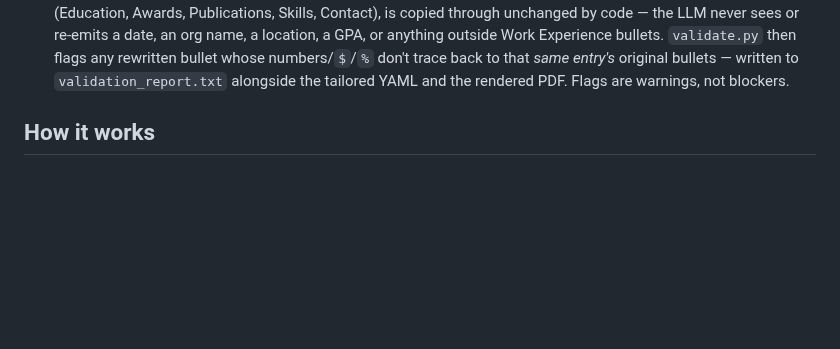
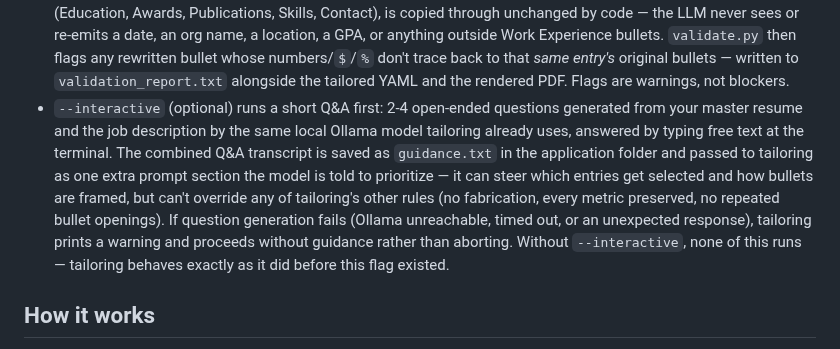
Before and after one commit to AaronScherf/ai-sandbox-master, a Markdown page: ai-sandbox/academic-rag-model/resume_manager_instructions.md, the part around the change. GitHub-like rendering; blank space fills up the shorter version.

Commit message:
docs(resume_manager): document the --interactive clarifying-question flag
Covers the opt-in flag added in Task 12: what it does, where the Q&A
transcript is saved, and that omitting it leaves tailoring unchanged.

Co-Authored-By: Claude Sonnet 5 <noreply@anthropic.com>
Claude-Session: https://claude.ai/code/session_01XMPj3X98CBxd3PsEL63e3U

```diff
--- a/ai-sandbox/academic-rag-model/resume_manager_instructions.md
+++ b/ai-sandbox/academic-rag-model/resume_manager_instructions.md
@@ -110,6 +110,19 @@ python -m resume_manager.tailor_resume --jd-file "job_description.txt" --applica
   numbers/`$`/`%` don't trace back to that *same entry's* original
   bullets — written to `validation_report.txt` alongside the tailored
   YAML and the rendered PDF. Flags are warnings, not blockers.
+* `--interactive` (optional) runs a short Q&A first: 2-4 open-ended
+  questions generated from your master resume and the job description by
+  the same local Ollama model tailoring already uses, answered by typing
+  free text at the terminal. The combined Q&A transcript is saved as
+  `guidance.txt` in the application folder and passed to tailoring as one
+  extra prompt section the model is told to prioritize — it can steer
+  which entries get selected and how bullets are framed, but can't
+  override any of tailoring's other rules (no fabrication, every metric
+  preserved, no repeated bullet openings). If question generation fails
+  (Ollama unreachable, timed out, or an unexpected response), tailoring
+  prints a warning and proceeds without guidance rather than aborting.
+  Without `--interactive`, none of this runs — tailoring behaves exactly
+  as it did before this flag existed.
 
 ## How it works
 
```
Also changed, not shown: 1 other file.
